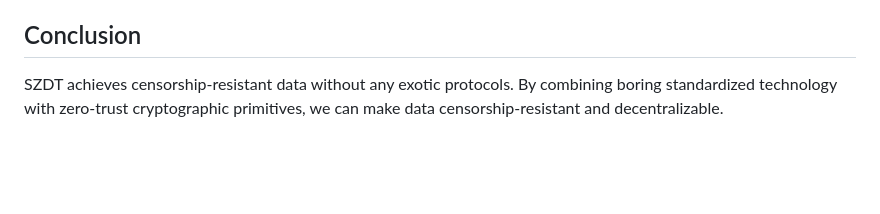
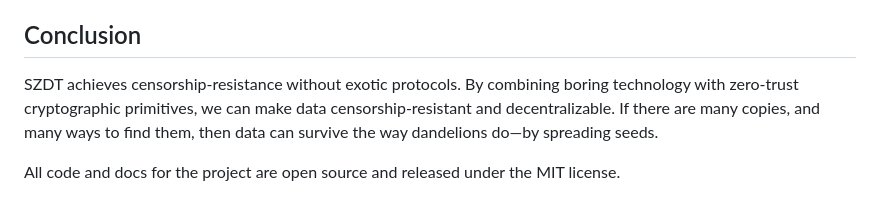
Before and after one commit to gordonbrander/szdt, a Markdown page: WHITEPAPER.md, the part around the change. GitHub-like rendering; blank space fills up the shorter version.

Commit message:
more additions to whitepaper

```diff
--- a/WHITEPAPER.md
+++ b/WHITEPAPER.md
@@ -152,4 +152,6 @@ SZDT is designed to be permissionlessly extensible. We also plan to explore futu
 
 ## Conclusion
 
-SZDT achieves censorship-resistant data without any exotic protocols. By combining boring standardized technology with zero-trust cryptographic primitives, we can make data censorship-resistant and decentralizable.
+SZDT achieves censorship-resistance without exotic protocols. By combining boring technology with zero-trust cryptographic primitives, we can make data censorship-resistant and decentralizable. If there are many copies, and many ways to find them, then data can survive the way dandelions do—by spreading seeds.
+
+All code and docs for the project are open source and released under the MIT license.
```
